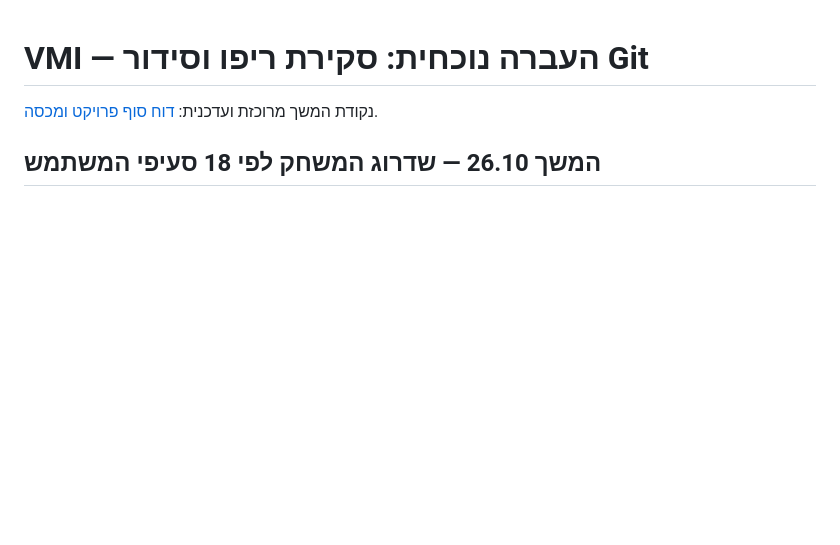
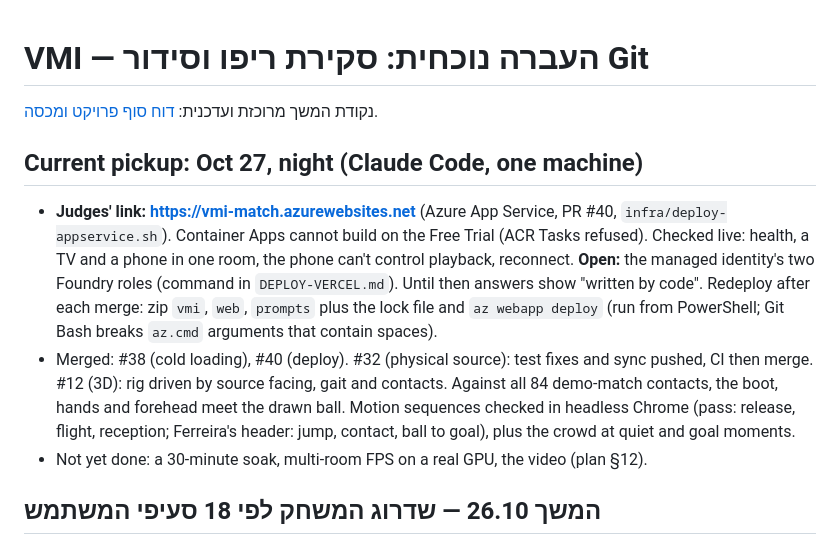
Before and after one commit to Nadavgo8/Visual-Match-Intelligence, a Markdown page: docs/implementation/HANDOFF.md, the part around the change. Rendered like a GitHub page; blank space fills up the shorter version.

Commit message:
docs(handoff): pickup for Oct 27 night: live link, merges, 3D contact evidence
Co-Authored-By: Claude Opus 5.5 <noreply@anthropic.com>

```diff
--- a/docs/implementation/HANDOFF.md
+++ b/docs/implementation/HANDOFF.md
@@ -1,6 +1,12 @@
 # VMI — העברה נוכחית: סקירת ריפו וסידור Git
 
 נקודת המשך מרוכזת ועדכנית: [דוח סוף פרויקט ומכסה](FINAL-PROJECT-HANDOFF-2026-10-27.md).
+
+## Current pickup: Oct 27, night (Claude Code, one machine)
+
+- **Judges' link: https://vmi-match.azurewebsites.net** (Azure App Service, PR #40, `infra/deploy-appservice.sh`). Container Apps cannot build on the Free Trial (ACR Tasks refused). Checked live: health, a TV and a phone in one room, the phone can't control playback, reconnect. **Open:** the managed identity's two Foundry roles (command in `DEPLOY-VERCEL.md`). Until then answers show "written by code". Redeploy after each merge: zip `vmi`, `web`, `prompts` plus the lock file and `az webapp deploy` (run from PowerShell; Git Bash breaks `az.cmd` arguments that contain spaces).
+- Merged: #38 (cold loading), #40 (deploy). #32 (physical source): test fixes and sync pushed, CI then merge. #12 (3D): rig driven by source facing, gait and contacts. Against all 84 demo-match contacts, the boot, hands and forehead meet the drawn ball. Motion sequences checked in headless Chrome (pass: release, flight, reception; Ferreira's header: jump, contact, ball to goal), plus the crowd at quiet and goal moments.
+- Not yet done: a 30-minute soak, multi-room FPS on a real GPU, the video (plan §12).
 
 ## המשך 26.10 — שדרוג המשחק לפי 18 סעיפי המשתמש
 
```
